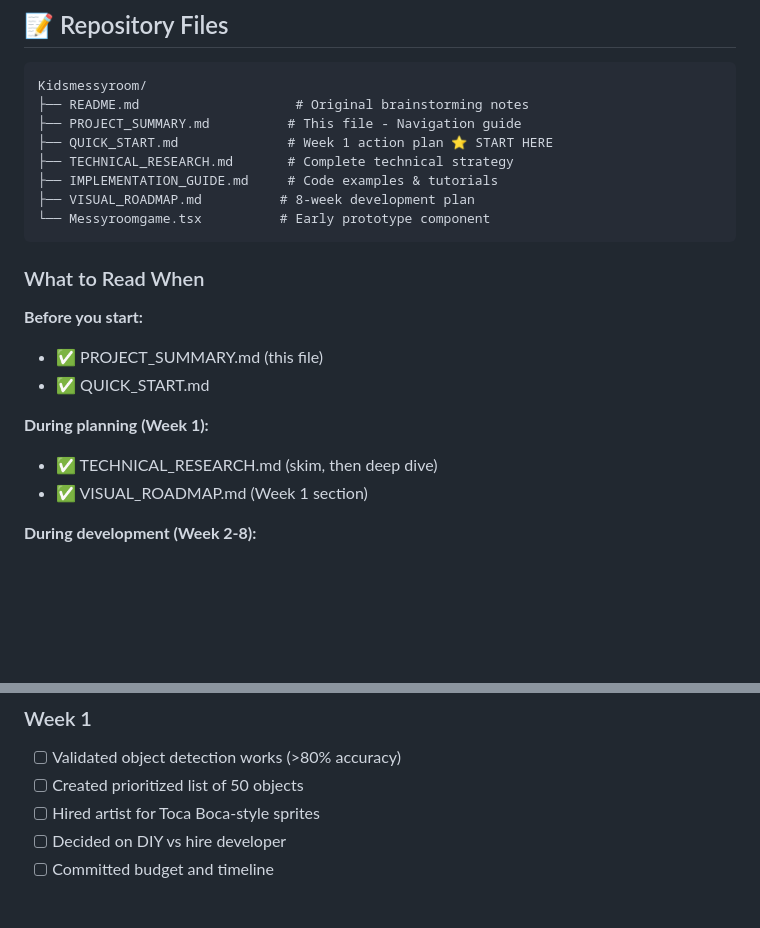
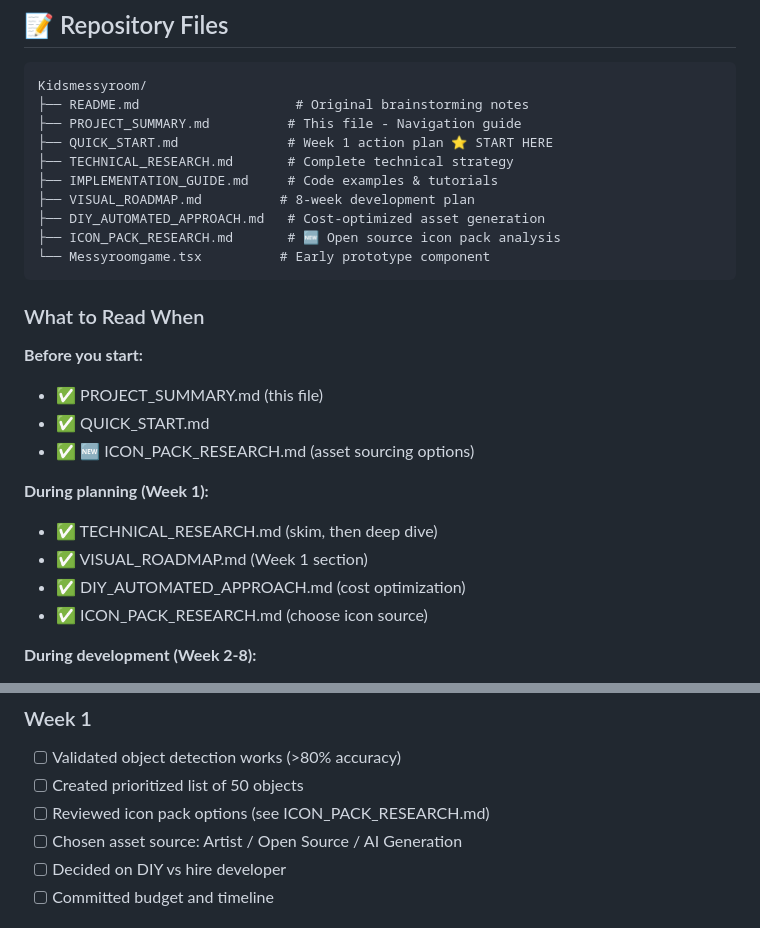
Before and after one commit to SlySlayer32/Kidsmessyroom, a Markdown page: PROJECT_SUMMARY.md, 2 parts joined by grey strips. Rendered like a GitHub page; blank space fills up the shorter version.

````diff
--- a/PROJECT_SUMMARY.md
+++ b/PROJECT_SUMMARY.md
@@ -534,6 +595,8 @@ Kidsmessyroom/
 ├── TECHNICAL_RESEARCH.md       # Complete technical strategy
 ├── IMPLEMENTATION_GUIDE.md     # Code examples & tutorials
 ├── VISUAL_ROADMAP.md          # 8-week development plan
+├── DIY_AUTOMATED_APPROACH.md   # Cost-optimized asset generation
+├── ICON_PACK_RESEARCH.md       # 🆕 Open source icon pack analysis
 └── Messyroomgame.tsx          # Early prototype component
 ```
 
@@ -542,10 +605,13 @@ Kidsmessyroom/
 **Before you start:**
 - ✅ PROJECT_SUMMARY.md (this file)
 - ✅ QUICK_START.md
+- ✅ 🆕 ICON_PACK_RESEARCH.md (asset sourcing options)
 
 **During planning (Week 1):**
 - ✅ TECHNICAL_RESEARCH.md (skim, then deep dive)
 - ✅ VISUAL_ROADMAP.md (Week 1 section)
+- ✅ DIY_AUTOMATED_APPROACH.md (cost optimization)
+- ✅ ICON_PACK_RESEARCH.md (choose icon source)
 
 **During development (Week 2-8):**
 - ✅ IMPLEMENTATION_GUIDE.md (reference as needed)
@@ -561,7 +627,8 @@ By the end of this project, you will have:
 ### Week 1
 - [ ] Validated object detection works (>80% accuracy)
 - [ ] Created prioritized list of 50 objects
-- [ ] Hired artist for Toca Boca-style sprites
+- [ ] Reviewed icon pack options (see ICON_PACK_RESEARCH.md)
+- [ ] Chosen asset source: Artist / Open Source / AI Generation
 - [ ] Decided on DIY vs hire developer
 - [ ] Committed budget and timeline
 
````
Also changed, not shown: other parts of PROJECT_SUMMARY.md (+76 -13 lines).
